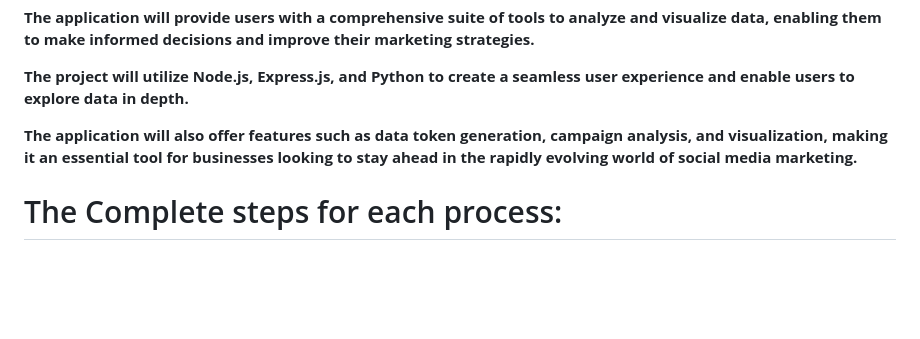
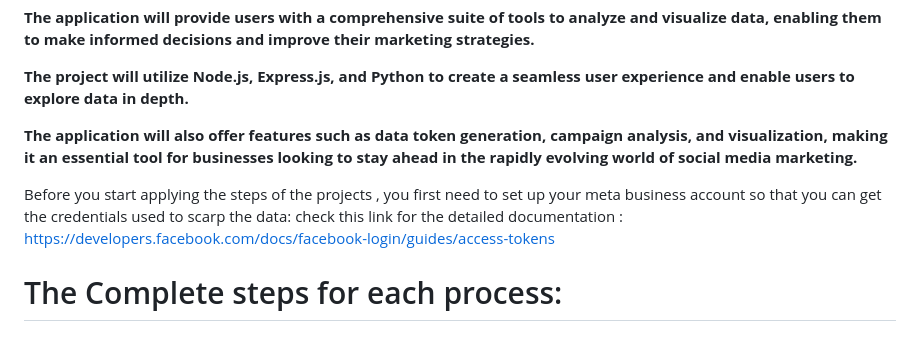
Before and after one commit to ahmedDaoudi-u/Instaface-App, a Markdown page: README.md, the part around the change. GitHub-like rendering; blank space fills up the shorter version.

```diff
--- a/README.md
+++ b/README.md
@@ -7,6 +7,9 @@
 **The project will utilize Node.js, Express.js, and Python to create a seamless user experience and enable users to explore data in depth.**
 
 **The application will also offer features such as data token generation, campaign analysis, and visualization, making it an essential tool for businesses looking to stay ahead in the rapidly evolving world of social media marketing.**
+
+Before you start applying the steps of the projects , you first need to set up your meta business account so that you can get the credentials used to scarp the data:
+check this link for the detailed documentation : https://developers.facebook.com/docs/facebook-login/guides/access-tokens
 
 # The Complete steps for each process:
 
```
